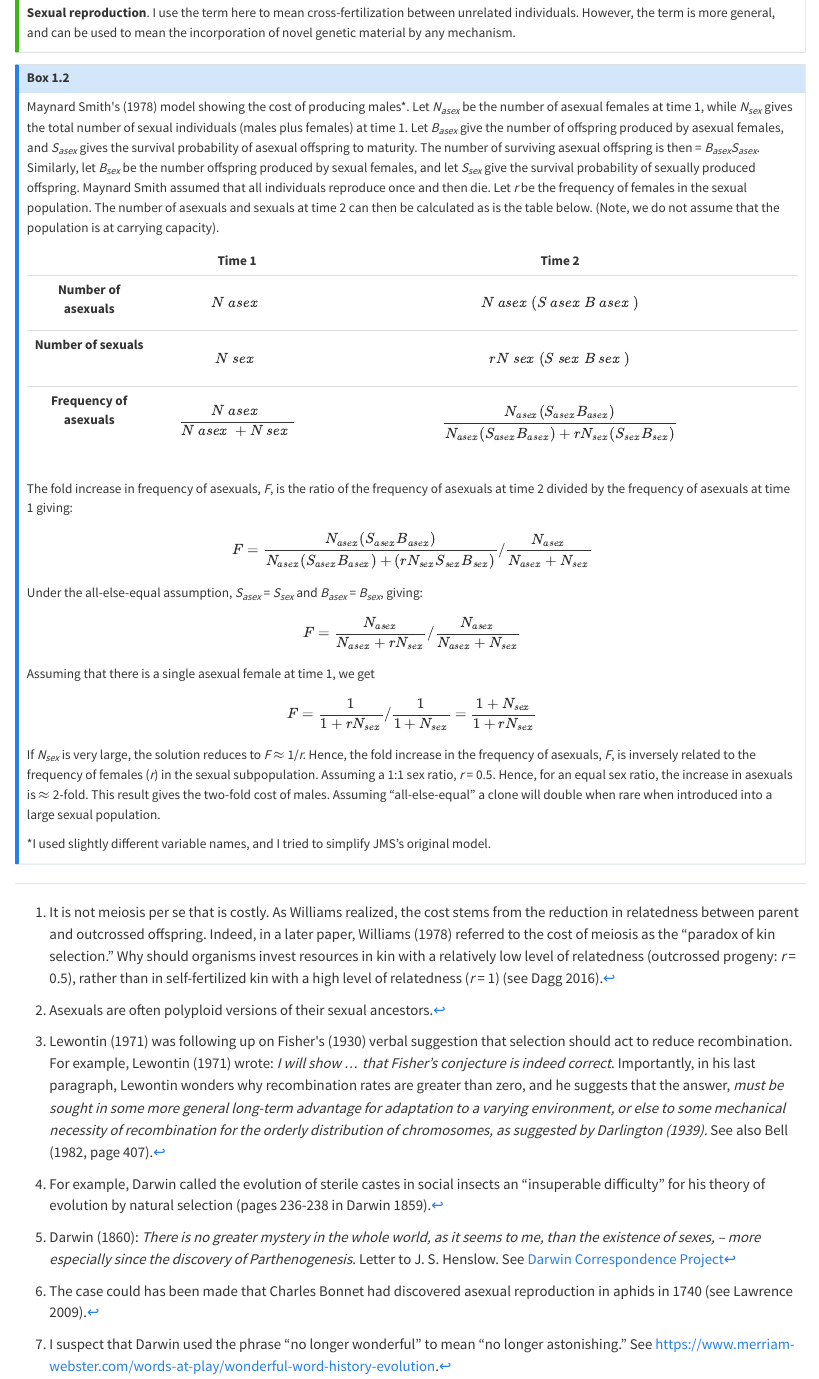
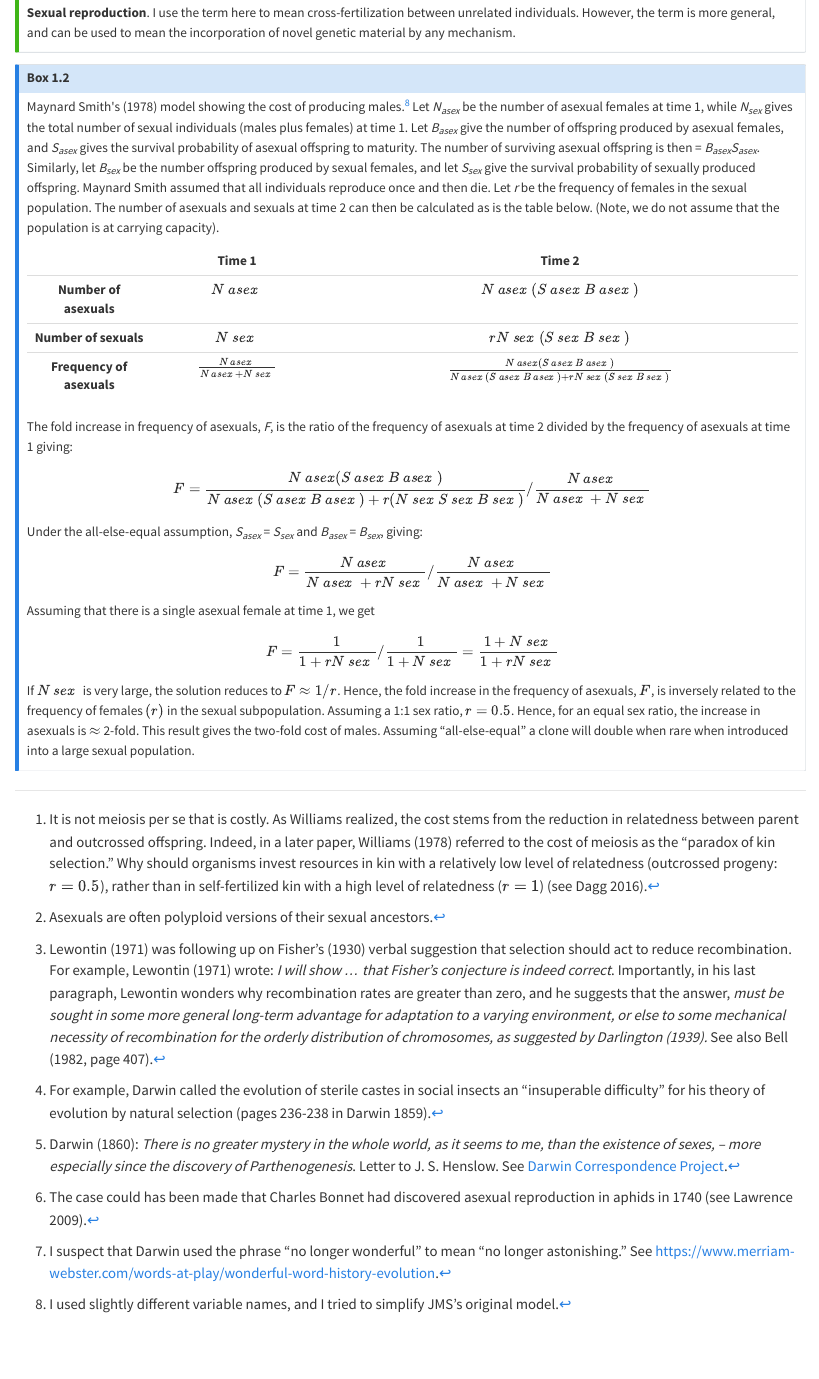
Before and after one commit to IULibScholComm/through-the-looking-glass, a Quarto document (why-sex.qmd): the page in a window 1100 px wide, from 6270 px down. Rendered offline with R 4.5, knitr and Pandoc in place of Quarto, with nearby package versions.

Commit message:
fixed math

```diff
--- a/why-sex.qmd
+++ b/why-sex.qmd
@@ -104,45 +104,43 @@ I now think that John Maynard Smith was correct. An essential feature had indeed
 
 :::
 
-::: {.callout-note #sec-box1.2}
+::: {.callout-note}
 
 ## Box 1.2
 
-Maynard Smith\'s (1978) model showing the cost of producing males\*. Let *N~asex~* be the number of asexual females at time 1, while *N~sex~* gives the total number of sexual individuals (males plus females) at time 1. Let *B~asex~* give the number of offspring produced by asexual females, and *S~asex~* gives the survival probability of asexual offspring to maturity. The number of surviving asexual offspring is then = *B~asex~S~asex~.* Similarly, let *B~sex~* be the number offspring produced by sexual females, and let *S~sex~* give the survival probability of sexually produced offspring. Maynard Smith assumed that all individuals reproduce once and then die. Let *r* be the frequency of females in the sexual population. The number of asexuals and sexuals at time 2 can then be calculated as is the table below. (Note, we do not assume that the population is at carrying capacity).
+Maynard Smith\'s (1978) model showing the cost of producing males.^[I used slightly different variable names, and I tried to simplify JMS's original model.] Let *N~asex~* be the number of asexual females at time 1, while *N~sex~* gives the total number of sexual individuals (males plus females) at time 1. Let *B~asex~* give the number of offspring produced by asexual females, and *S~asex~* gives the survival probability of asexual offspring to maturity. The number of surviving asexual offspring is then = *B~asex~S~asex~.* Similarly, let *B~sex~* be the number offspring produced by sexual females, and let *S~sex~* give the survival probability of sexually produced offspring. Maynard Smith assumed that all individuals reproduce once and then die. Let *r* be the frequency of females in the sexual population. The number of asexuals and sexuals at time 2 can then be calculated as is the table below. (Note, we do not assume that the population is at carrying capacity).
 
 |                           |              **Time 1**              |                                               **Time 2**                                              |
 |:-------------------------:|:------------------------------------:|:-----------------------------------------------------------------------------------------------------:|
-|   **Number of asexuals**  |              $$N~asex~$$             |                                   $${N~asex~}({S~asex~}{B~asex~})$$                                   |
-|   **Number of sexuals**   |              $$N~sex~$$              |                                    $${rN~sex~}({S~sex~}{B~sex~})$$                                    |
-| **Frequency of asexuals** | $$\frac{N~asex~}{N~asex~ + N~sex~}$$ | $$\frac{N_{asex}({S}_{asex}B_{asex})}{N_{asex}({S}_{asex}B_{asex}) + {rN}_{sex}({S}_{sex}B_{sex})}$$  |
+|   **Number of asexuals**  |                $N~asex~$               |                                       $N~asex~(S~asex~B~asex~)$                                       |
+|   **Number of sexuals**   |                $N~sex~$                |                                     $rN~sex~(S~sex~B~sex~)$                                     |
+| **Frequency of asexuals** |  $\frac{N~asex~}{N~asex~ + N~sex~}$  |  $\frac{N~asex(S~asex~B~asex~)}{N~asex~(S~asex~B~asex~) + rN~sex~(S~sex~B~sex~)}$   |
 
 The fold increase in frequency of asexuals, *F*, is the ratio of the frequency of asexuals at time 2 divided by the frequency of asexuals at time 1 giving:
 
-$$F = \frac{N_{asex}(S_{asex}B_{asex})}{N_{asex}({S}_{asex}B_{asex}) + ({rN}_{sex}S_{sex}B_{sex})}/\frac{N_{asex}}{N_{asex} + N_{sex}}$$
+$$F = \frac{N~asex(S~asex~B~asex~)}{N~asex~(S~asex~B~asex~) + r(N~sex~S~sex~B~sex~)}/\frac{N~asex~}{N~asex~ + N~sex~}$$
 
 Under the all-else-equal assumption, *S~asex~* = *S~sex~* and *B~asex~* = *B~sex~*, giving:
 
-$$F = \frac{N_{asex}}{N_{asex} + {rN}_{sex}}/\frac{N_{asex}}{N_{asex} + N_{sex}}$$
+$$F = \frac{N~asex~}{N~asex~ + rN~sex~}/\frac{N~asex~}{N~asex~ + N~sex~}$$
 
 Assuming that there is a single asexual female at time 1, we get
 
-$$F = \frac{1}{1 + {rN}_{sex}}/\frac{1}{1 + N_{sex}} = \frac{1 + N_{sex}}{1 + {rN}_{sex}}$$
+$$F = \frac{1}{1 + rN~sex~}/\frac{1}{1 + N~sex~} = \frac{1 + N~sex~}{1 + rN~sex~}$$
 
-If *N~sex~* is very large, the solution reduces to *F* $\approx$ 1/*r.* Hence, the fold increase in the frequency of asexuals, *F*, is inversely related to the frequency of females (*r*) in the sexual subpopulation. Assuming a 1:1 sex ratio, *r* = 0.5. Hence, for an equal sex ratio, the increase in asexuals is $\approx$ 2-fold. This  result gives the two-fold cost of males. Assuming "all-else-equal" a clone will double when rare when introduced into a large sexual population.
-
-\*I used slightly different variable names, and I tried to simplify JMS's original model.
+If $N~sex~$ is very large, the solution reduces to $F \approx 1/r$. Hence, the fold increase in the frequency of asexuals, $F$, is inversely related to the frequency of females $(r)$ in the sexual subpopulation. Assuming a 1:1 sex ratio, $r = 0.5$. Hence, for an equal sex ratio, the increase in asexuals is $\approx$ 2-fold. This  result gives the two-fold cost of males. Assuming "all-else-equal" a clone will double when rare when introduced into a large sexual population.
 
 :::
 
-[^1]: It is not meiosis per se that is costly. As Williams realized, the cost stems from the reduction in relatedness between parent and outcrossed offspring. Indeed, in a later paper, Williams (1978) referred to the cost of meiosis as the "paradox of kin selection." Why should organisms invest resources in kin with a relatively low level of relatedness (outcrossed progeny: *r* = 0.5), rather than in self-fertilized kin with a high level of relatedness (*r* = 1) (see Dagg 2016).
+[^1]: It is not meiosis per se that is costly. As Williams realized, the cost stems from the reduction in relatedness between parent and outcrossed offspring. Indeed, in a later paper, Williams (1978) referred to the cost of meiosis as the "paradox of kin selection." Why should organisms invest resources in kin with a relatively low level of relatedness (outcrossed progeny: $r = 0.5$), rather than in self-fertilized kin with a high level of relatedness ($r = 1$) (see Dagg 2016).
 
 [^2]: Asexuals are often polyploid versions of their sexual ancestors.
 
-[^3]: Lewontin (1971) was following up on Fisher\'s (1930) verbal suggestion that selection should act to reduce recombination. For example, Lewontin (1971) wrote: *I will show ... that Fisher's conjecture is indeed correct*. Importantly, in his last paragraph, Lewontin wonders why recombination rates are greater than zero, and he suggests that the answer, *must be sought in some more general long-term advantage for adaptation to a varying environment, or else to some mechanical necessity of recombination for the orderly distribution of chromosomes, as suggested by Darlington (1939).* See also Bell (1982, page 407).
+[^3]: Lewontin (1971) was following up on Fisher's (1930) verbal suggestion that selection should act to reduce recombination. For example, Lewontin (1971) wrote: *I will show ... that Fisher's conjecture is indeed correct*. Importantly, in his last paragraph, Lewontin wonders why recombination rates are greater than zero, and he suggests that the answer, *must be sought in some more general long-term advantage for adaptation to a varying environment, or else to some mechanical necessity of recombination for the orderly distribution of chromosomes, as suggested by Darlington (1939).* See also Bell (1982, page 407).
 
 [^4]: For example, Darwin called the evolution of sterile castes in social insects an "insuperable difficulty" for his theory of evolution by natural selection (pages 236-238 in Darwin 1859).
 
-[^5]: Darwin (1860): *There is no greater mystery in the whole world, as it seems to me, than the existence of sexes, -- more especially since the discovery of Parthenogenesis*. Letter to J. S. Henslow. See [Darwin Correspondence Project](https://www.darwinproject.ac.uk/letter/DCP-LETT-2860.xml)
+[^5]: Darwin (1860): *There is no greater mystery in the whole world, as it seems to me, than the existence of sexes, -- more especially since the discovery of Parthenogenesis*. Letter to J. S. Henslow. See [Darwin Correspondence Project](https://www.darwinproject.ac.uk/letter/DCP-LETT-2860.xml).
 
 [^6]: The case could has been made that Charles Bonnet had discovered asexual reproduction in aphids in 1740 (see Lawrence 2009).
 
```
Also changed, not shown: Through-the-Looking-Glass.tex, docs/search.json, 7 other files.
